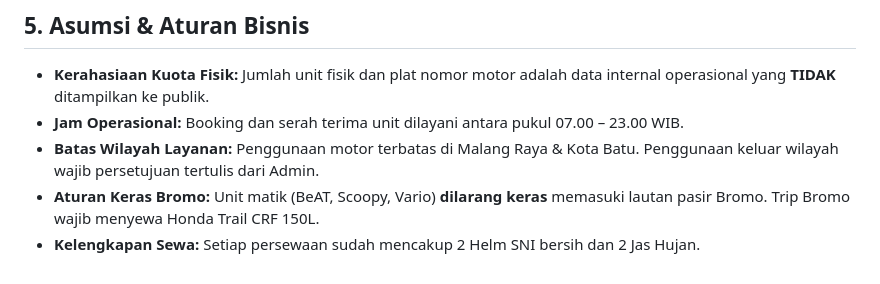
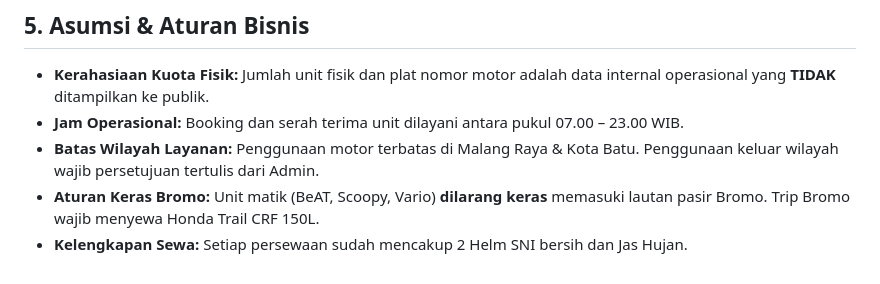
Before and after one commit to oned250/sewaoto, a Markdown page: PROJECT_OVERVIEW.md, the part around the change. GitHub-like rendering.

```diff
--- a/PROJECT_OVERVIEW.md
+++ b/PROJECT_OVERVIEW.md
@@ -42,4 +42,4 @@
 * **Jam Operasional:** Booking dan serah terima unit dilayani antara pukul 07.00 – 23.00 WIB.
 * **Batas Wilayah Layanan:** Penggunaan motor terbatas di Malang Raya & Kota Batu. Penggunaan keluar wilayah wajib persetujuan tertulis dari Admin.
 * **Aturan Keras Bromo:** Unit matik (BeAT, Scoopy, Vario) **dilarang keras** memasuki lautan pasir Bromo. Trip Bromo wajib menyewa Honda Trail CRF 150L.
-* **Kelengkapan Sewa:** Setiap persewaan sudah mencakup 2 Helm SNI bersih dan 2 Jas Hujan.
+* **Kelengkapan Sewa:** Setiap persewaan sudah mencakup 2 Helm SNI bersih dan  Jas Hujan.
```
